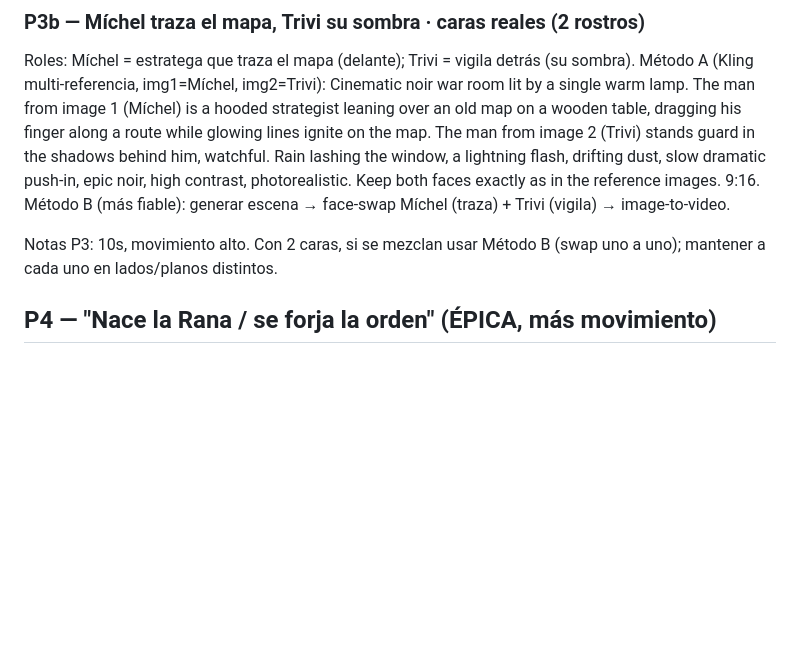
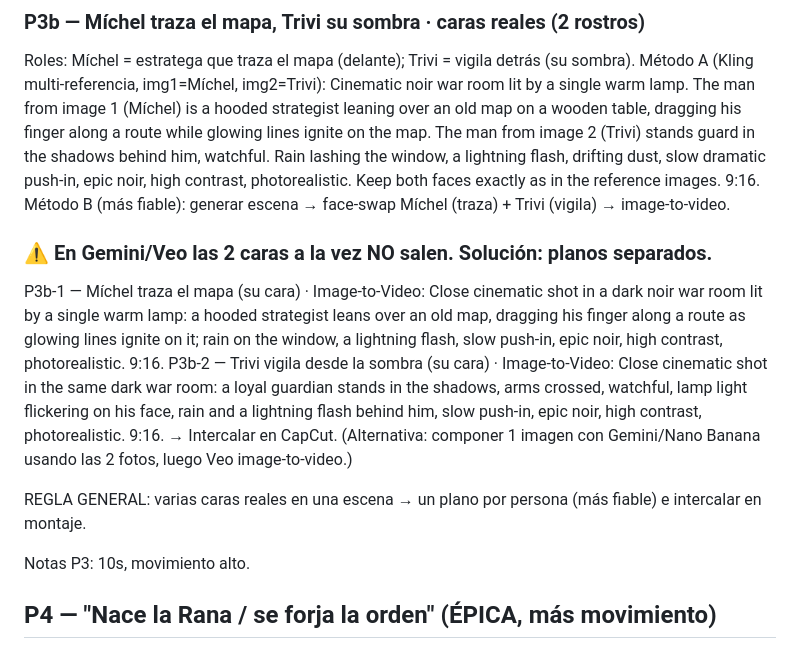
Before and after one commit to miguelAngel299/prueba1, a Markdown page: hoja_rodaje.md, the part around the change. Drawn GitHub-style; blank space fills up the shorter version.

Commit message:
P3b: separar Míchel y Trivi en planos individuales (Gemini no clava 2 caras)
Añade la solución de un plano por persona (P3b-1 Míchel, P3b-2 Trivi) para
intercalar en CapCut, más la alternativa de componer una imagen con Gemini y
animarla. Fija regla general: varias caras reales = un plano por persona.

Co-Authored-By: Claude Opus 4.8 <noreply@anthropic.com>
Claude-Session: https://claude.ai/code/session_01B4i7a7EVQHks4y7doLHiyT

```diff
--- a/hoja_rodaje.md
+++ b/hoja_rodaje.md
@@ -54,7 +54,16 @@ Método A (Kling multi-referencia, img1=Míchel, img2=Trivi):
 Cinematic noir war room lit by a single warm lamp. The man from image 1 (Míchel) is a hooded strategist leaning over an old map on a wooden table, dragging his finger along a route while glowing lines ignite on the map. The man from image 2 (Trivi) stands guard in the shadows behind him, watchful. Rain lashing the window, a lightning flash, drifting dust, slow dramatic push-in, epic noir, high contrast, photorealistic. Keep both faces exactly as in the reference images. 9:16.
 Método B (más fiable): generar escena → face-swap Míchel (traza) + Trivi (vigila) → image-to-video.
 
-Notas P3: 10s, movimiento alto. Con 2 caras, si se mezclan usar Método B (swap uno a uno); mantener a cada uno en lados/planos distintos.
+### ⚠️ En Gemini/Veo las 2 caras a la vez NO salen. Solución: planos separados.
+P3b-1 — Míchel traza el mapa (su cara) · Image-to-Video:
+Close cinematic shot in a dark noir war room lit by a single warm lamp: a hooded strategist leans over an old map, dragging his finger along a route as glowing lines ignite on it; rain on the window, a lightning flash, slow push-in, epic noir, high contrast, photorealistic. 9:16.
+P3b-2 — Trivi vigila desde la sombra (su cara) · Image-to-Video:
+Close cinematic shot in the same dark war room: a loyal guardian stands in the shadows, arms crossed, watchful, lamp light flickering on his face, rain and a lightning flash behind him, slow push-in, epic noir, high contrast, photorealistic. 9:16.
+→ Intercalar en CapCut. (Alternativa: componer 1 imagen con Gemini/Nano Banana usando las 2 fotos, luego Veo image-to-video.)
+
+REGLA GENERAL: varias caras reales en una escena → un plano por persona (más fiable) e intercalar en montaje.
+
+Notas P3: 10s, movimiento alto.
 
 ## P4 — "Nace la Rana / se forja la orden" (ÉPICA, más movimiento)
 VO: "No reuní a un grupo. Forjé una sombra… y me puse a su frente. Grabé el símbolo en mi pecho: la rana lila. Y la ciudad aprendió a susurrar mi nombre. A mi lado, Chema guardó las llaves; Abel, el primero en jurar; y de tierras lejanas, los gigantes: Malick y Sekou."
```
